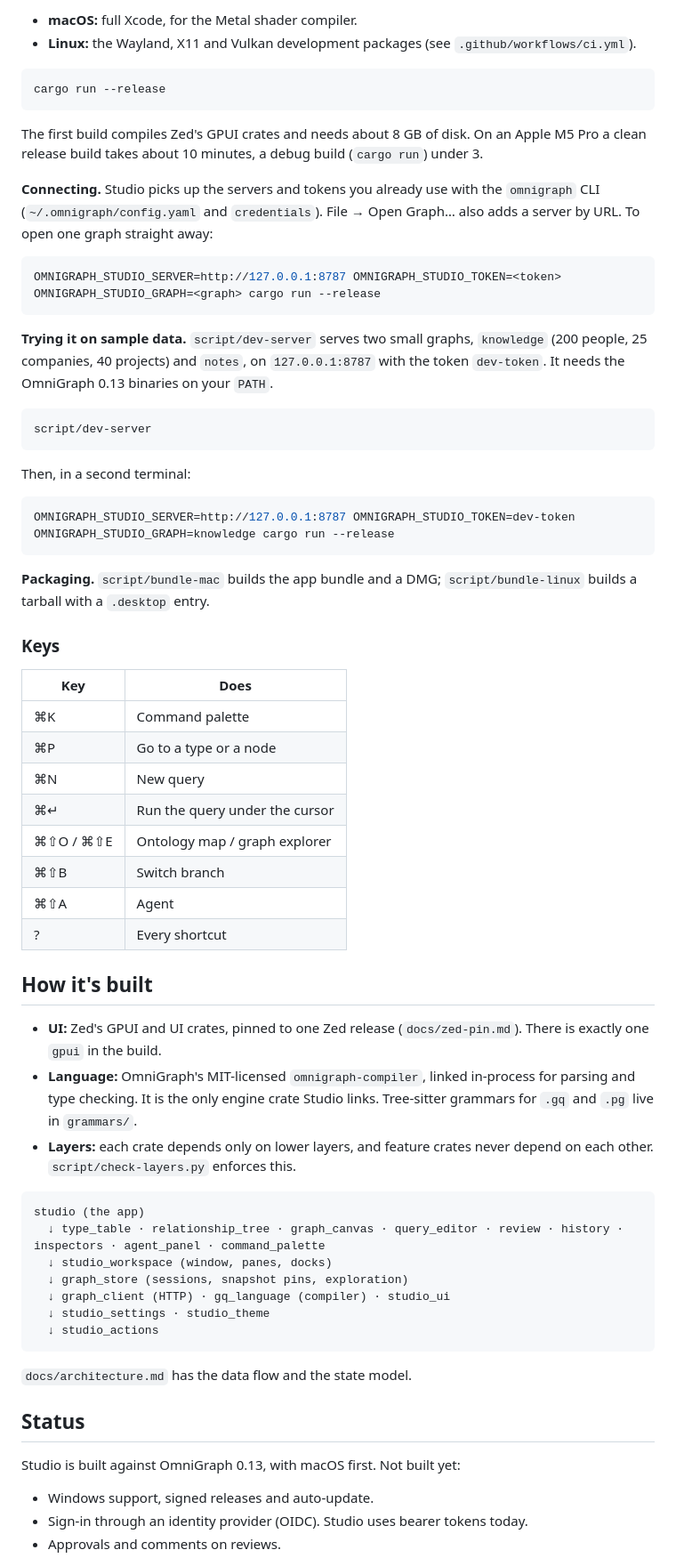
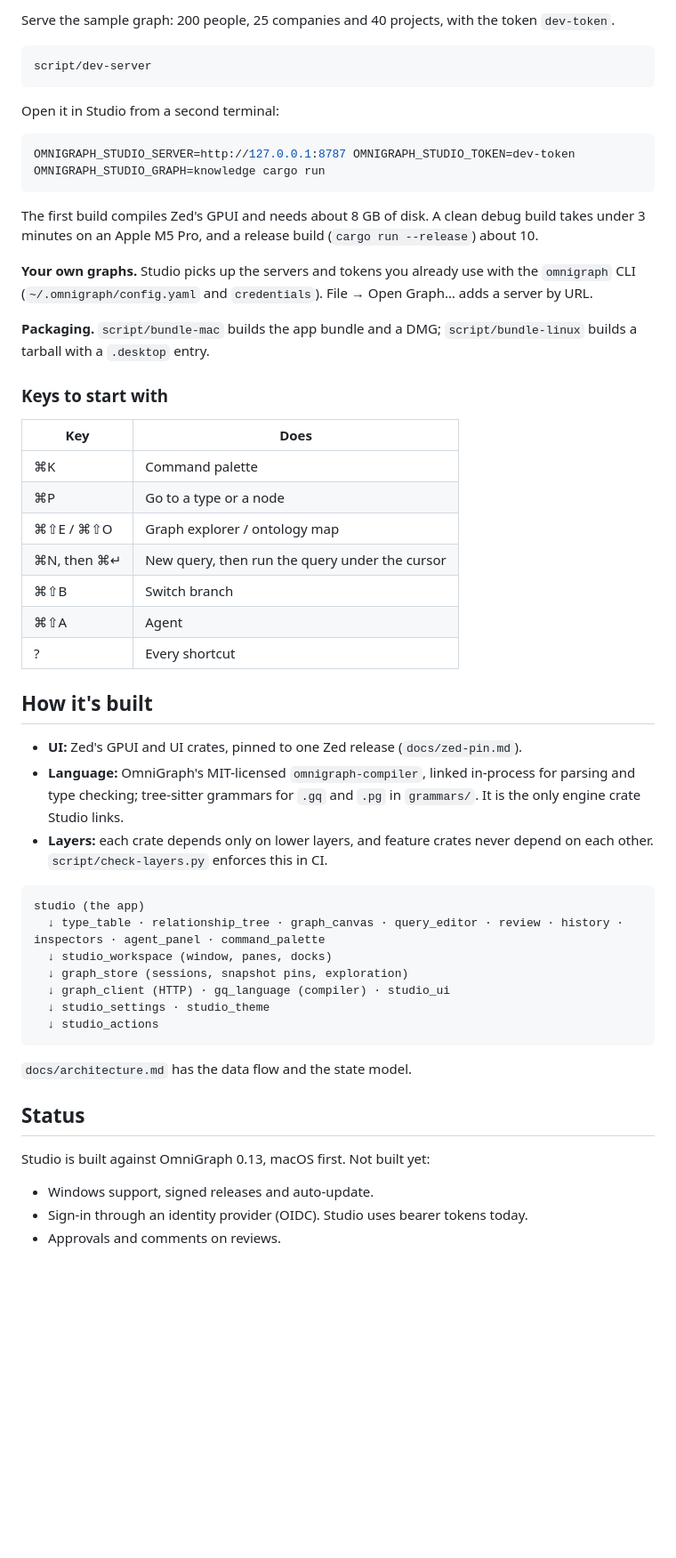
Before and after one commit to ModernRelay/omnigraph-studio, a Markdown page: README.md, the part around one of its changes. Shown at 89% size. Drawn GitHub-style; blank space fills up the shorter version.

````diff
--- a/README.md
+++ b/README.md
@@ -61,61 +59,45 @@ You need an OmniGraph **0.13** server, Rust **1.98.1** (installed for you by
 
-- **macOS:** full Xcode, for the Metal shader compiler.
-- **Linux:** the Wayland, X11 and Vulkan development packages (see `.github/workflows/ci.yml`).
-
-```bash
-cargo run --release
-```
-
-The first build compiles Zed's GPUI crates and needs about 8 GB of disk. On an Apple M5 Pro a
-clean release build takes about 10 minutes, a debug build (`cargo run`) under 3.
-
-**Connecting.** Studio picks up the servers and tokens you already use with the `omnigraph` CLI
-(`~/.omnigraph/config.yaml` and `credentials`). File → Open Graph… also adds a server by URL. To
-open one graph straight away:
-
-```bash
-OMNIGRAPH_STUDIO_SERVER=http://127.0.0.1:8787 OMNIGRAPH_STUDIO_TOKEN=<token> OMNIGRAPH_STUDIO_GRAPH=<graph> cargo run --release
-```
-
-**Trying it on sample data.** `script/dev-server` serves two small graphs, `knowledge` (200
-people, 25 companies, 40 projects) and `notes`, on `127.0.0.1:8787` with the token `dev-token`.
-It needs the OmniGraph 0.13 binaries on your `PATH`.
+Serve the sample graph: 200 people, 25 companies and 40 projects, with the token `dev-token`.
 
 ```bash
 script/dev-server
 ```
 
-Then, in a second terminal:
+Open it in Studio from a second terminal:
 
 ```bash
-OMNIGRAPH_STUDIO_SERVER=http://127.0.0.1:8787 OMNIGRAPH_STUDIO_TOKEN=dev-token OMNIGRAPH_STUDIO_GRAPH=knowledge cargo run --release
+OMNIGRAPH_STUDIO_SERVER=http://127.0.0.1:8787 OMNIGRAPH_STUDIO_TOKEN=dev-token OMNIGRAPH_STUDIO_GRAPH=knowledge cargo run
 ```
+
+The first build compiles Zed's GPUI and needs about 8 GB of disk. A clean debug build takes
+under 3 minutes on an Apple M5 Pro, and a release build (`cargo run --release`) about 10.
+
+**Your own graphs.** Studio picks up the servers and tokens you already use with the `omnigraph`
+CLI (`~/.omnigraph/config.yaml` and `credentials`). File → Open Graph… adds a server by URL.
 
 **Packaging.** `script/bundle-mac` builds the app bundle and a DMG; `script/bundle-linux` builds
 a tarball with a `.desktop` entry.
 
-### Keys
+### Keys to start with
 
 | Key | Does |
 |---|---|
 | ⌘K | Command palette |
 | ⌘P | Go to a type or a node |
-| ⌘N | New query |
-| ⌘↵ | Run the query under the cursor |
-| ⌘⇧O / ⌘⇧E | Ontology map / graph explorer |
+| ⌘⇧E / ⌘⇧O | Graph explorer / ontology map |
+| ⌘N, then ⌘↵ | New query, then run the query under the cursor |
 | ⌘⇧B | Switch branch |
 | ⌘⇧A | Agent |
 | ? | Every shortcut |
 
 ## How it's built
 
-- **UI:** Zed's GPUI and UI crates, pinned to one Zed release (`docs/zed-pin.md`). There is
-  exactly one `gpui` in the build.
+- **UI:** Zed's GPUI and UI crates, pinned to one Zed release (`docs/zed-pin.md`).
 - **Language:** OmniGraph's MIT-licensed `omnigraph-compiler`, linked in-process for parsing and
-  type checking. It is the only engine crate Studio links. Tree-sitter grammars for `.gq` and
-  `.pg` live in `grammars/`.
+  type checking; tree-sitter grammars for `.gq` and `.pg` in `grammars/`. It is the only engine
+  crate Studio links.
 - **Layers:** each crate depends only on lower layers, and feature crates never depend on each
-  other. `script/check-layers.py` enforces this.
+  other. `script/check-layers.py` enforces this in CI.
 
 ```text
 studio (the app)
@@ -131,7 +113,7 @@ studio (the app)
 
 ## Status
 
-Studio is built against OmniGraph 0.13, with macOS first. Not built yet:
+Studio is built against OmniGraph 0.13, macOS first. Not built yet:
 
 - Windows support, signed releases and auto-update.
 - Sign-in through an identity provider (OIDC). Studio uses bearer tokens today.
````
Also changed, not shown: other parts of README.md (+42 -44 lines), docs/images/explore.gif (added).
